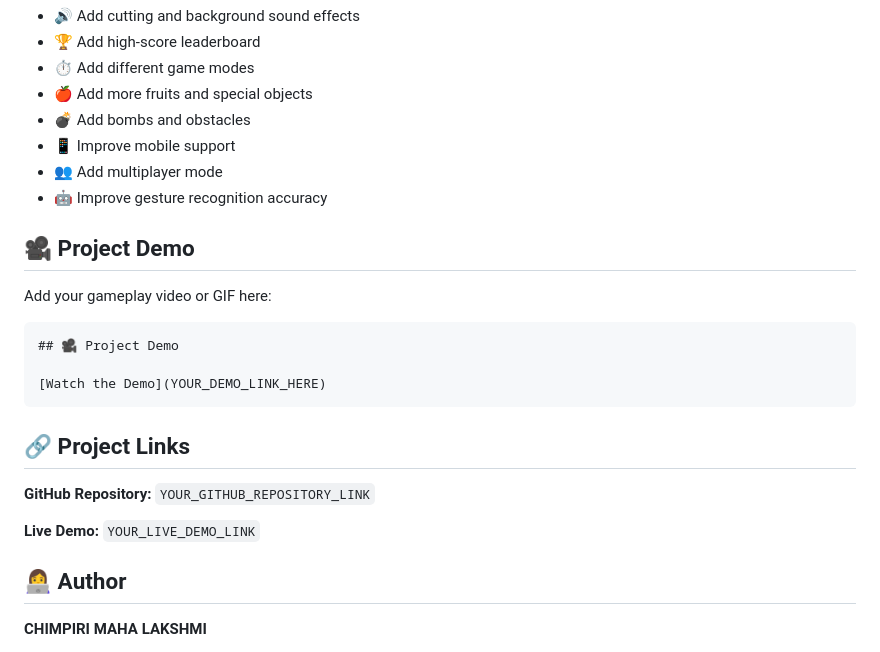
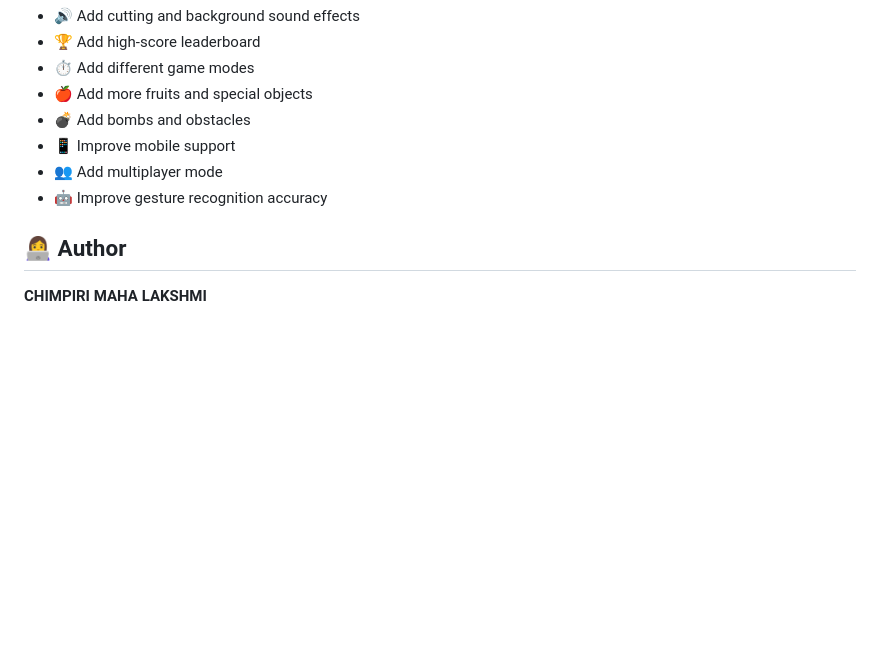
Before and after one commit to chimpirimahalakshmi-source/AI-Ninja-fruit-cut-game, a Markdown page: README.md, the part around the change. Rendered like a GitHub page; blank space fills up the shorter version.

Commit message:
Remove project demo and links from README
Removed project demo section and links from README.

````diff
--- a/README.md
+++ b/README.md
@@ -103,24 +103,6 @@ The camera continuously captures video frames. **MediaPipe Hands** identifies ha
 * 👥 Add multiplayer mode
 * 🤖 Improve gesture recognition accuracy
 
-## 🎥 Project Demo
-
-Add your gameplay video or GIF here:
-
-```markdown
-## 🎥 Project Demo
-
-[Watch the Demo](YOUR_DEMO_LINK_HERE)
-```
-
-## 🔗 Project Links
-
-**GitHub Repository:**
-`YOUR_GITHUB_REPOSITORY_LINK`
-
-**Live Demo:**
-`YOUR_LIVE_DEMO_LINK`
-
 ## 👩‍💻 Author
 
 **CHIMPIRI MAHA LAKSHMI**
````
